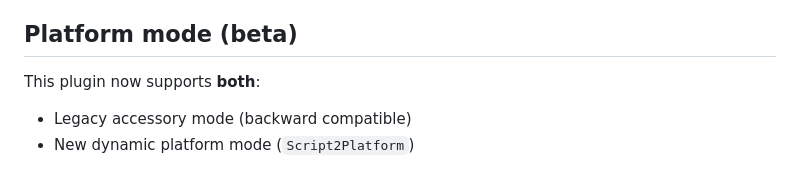
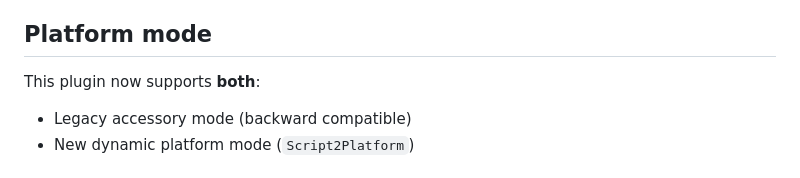
Before and after one commit to pponce/homebridge-script2, a Markdown page: README.md, the part around the change. GitHub-like rendering.

Commit message:
Remove 'beta' from Platform mode section

```diff
--- a/README.md
+++ b/README.md
@@ -11,7 +11,7 @@ While this fork depends on file-exists there is no need to install it seperately
 
 
 
-## Platform mode (beta)
+## Platform mode
 
 This plugin now supports **both**:
 - Legacy accessory mode (backward compatible)
```
